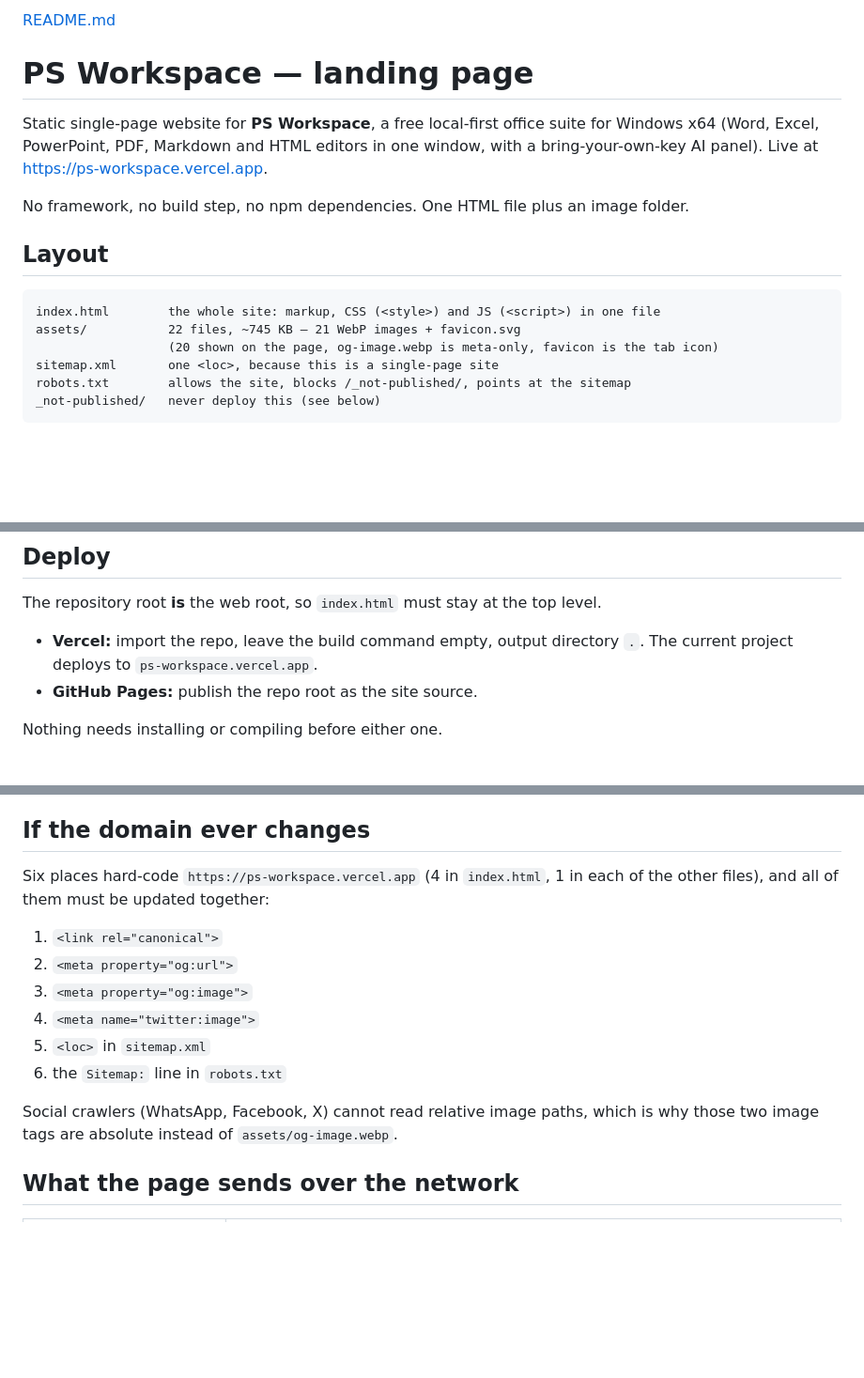
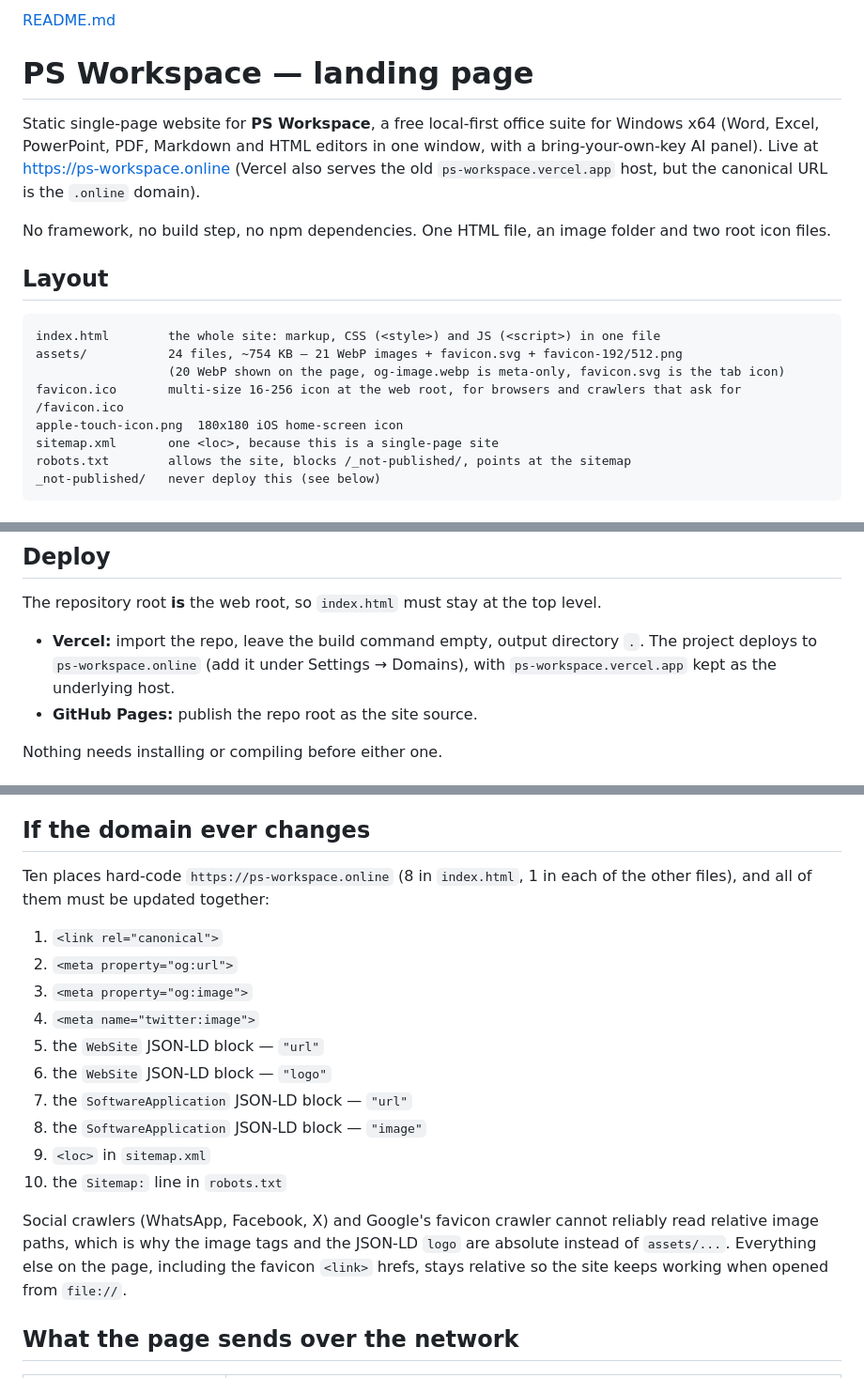
Before and after one commit to padmini7744pp-jpg/PS-Workspace, a Markdown page: README.md, 3 parts joined by grey strips. Shown at 94% size. GitHub-like rendering; blank space fills up the shorter version.

````diff
--- a/README.md
+++ b/README.md
@@ -3,16 +3,20 @@
 
 Static single-page website for **PS Workspace**, a free local-first office suite for Windows x64
 (Word, Excel, PowerPoint, PDF, Markdown and HTML editors in one window, with a bring-your-own-key AI
-panel). Live at <https://ps-workspace.vercel.app>.
+panel). Live at <https://ps-workspace.online> (Vercel also serves the old
+`ps-workspace.vercel.app` host, but the canonical URL is the `.online` domain).
 
-No framework, no build step, no npm dependencies. One HTML file plus an image folder.
+No framework, no build step, no npm dependencies. One HTML file, an image folder and two root icon
+files.
 
 ## Layout
 
 ```
 index.html        the whole site: markup, CSS (<style>) and JS (<script>) in one file
-assets/           22 files, ~745 KB — 21 WebP images + favicon.svg
-                  (20 shown on the page, og-image.webp is meta-only, favicon is the tab icon)
+assets/           24 files, ~754 KB — 21 WebP images + favicon.svg + favicon-192/512.png
+                  (20 WebP shown on the page, og-image.webp is meta-only, favicon.svg is the tab icon)
+favicon.ico       multi-size 16-256 icon at the web root, for browsers and crawlers that ask for /favicon.ico
+apple-touch-icon.png  180x180 iOS home-screen icon
 sitemap.xml       one <loc>, because this is a single-page site
 robots.txt        allows the site, blocks /_not-published/, points at the sitemap
 _not-published/   never deploy this (see below)
@@ -33,8 +37,9 @@ then open `http://127.0.0.1:8123`.
 
 The repository root **is** the web root, so `index.html` must stay at the top level.
 
-- **Vercel:** import the repo, leave the build command empty, output directory `.`. The current
-  project deploys to `ps-workspace.vercel.app`.
+- **Vercel:** import the repo, leave the build command empty, output directory `.`. The project
+  deploys to `ps-workspace.online` (add it under Settings → Domains), with
+  `ps-workspace.vercel.app` kept as the underlying host.
 - **GitHub Pages:** publish the repo root as the site source.
 
 Nothing needs installing or compiling before either one.
@@ -53,18 +58,24 @@ Nothing needs installing or compiling before either one.
 
 ## If the domain ever changes
 
-Six places hard-code `https://ps-workspace.vercel.app` (4 in `index.html`, 1 in each of the other
+Ten places hard-code `https://ps-workspace.online` (8 in `index.html`, 1 in each of the other
 files), and all of them must be updated together:
 
 1. `<link rel="canonical">`
 2. `<meta property="og:url">`
 3. `<meta property="og:image">`
 4. `<meta name="twitter:image">`
-5. `<loc>` in `sitemap.xml`
-6. the `Sitemap:` line in `robots.txt`
+5. the `WebSite` JSON-LD block — `"url"`
+6. the `WebSite` JSON-LD block — `"logo"`
+7. the `SoftwareApplication` JSON-LD block — `"url"`
+8. the `SoftwareApplication` JSON-LD block — `"image"`
+9. `<loc>` in `sitemap.xml`
+10. the `Sitemap:` line in `robots.txt`
 
-Social crawlers (WhatsApp, Facebook, X) cannot read relative image paths, which is why those two
-image tags are absolute instead of `assets/og-image.webp`.
+Social crawlers (WhatsApp, Facebook, X) and Google's favicon crawler cannot reliably read relative
+image paths, which is why the image tags and the JSON-LD `logo` are absolute instead of `assets/...`.
+Everything else on the page, including the favicon `<link>` hrefs, stays relative so the site keeps
+working when opened from `file://`.
 
 ## What the page sends over the network
 
````
Also changed, not shown: other parts of README.md (+1 -1 lines).
